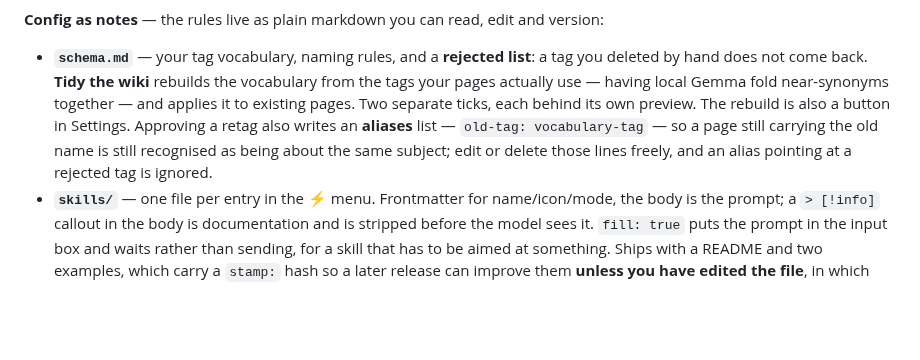
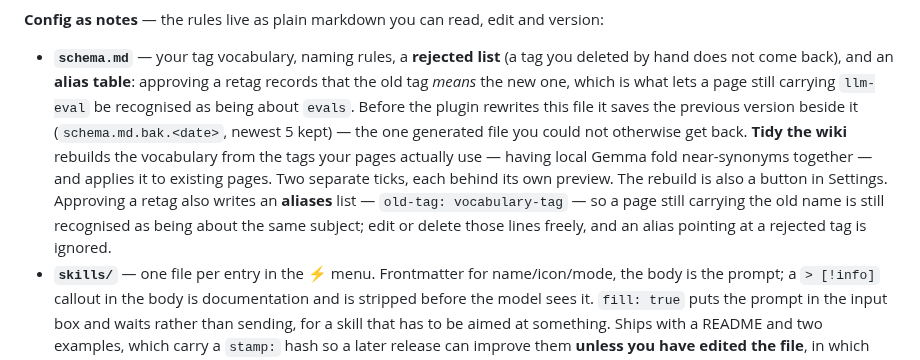
Before and after one commit to itsyuimorii/obsidian-gemma4-litert-wiki, a Markdown page: README.md, the part around the change. GitHub-like rendering; blank space fills up the shorter version.

```diff
--- a/README.md
+++ b/README.md
@@ -106,7 +106,7 @@ Everything it writes is plain markdown in your vault — nothing is locked in a
 
 **Config as notes** — the rules live as plain markdown you can read, edit and version:
 
-- **`schema.md`** — your tag vocabulary, naming rules, and a **rejected list**: a tag you deleted by hand does not come back. **Tidy the wiki** rebuilds the vocabulary from the tags your pages actually use — having local Gemma fold near-synonyms together — and applies it to existing pages. Two separate ticks, each behind its own preview. The rebuild is also a button in Settings. Approving a retag also writes an **aliases** list — `old-tag: vocabulary-tag` — so a page still carrying the old name is still recognised as being about the same subject; edit or delete those lines freely, and an alias pointing at a rejected tag is ignored.
+- **`schema.md`** — your tag vocabulary, naming rules, a **rejected list** (a tag you deleted by hand does not come back), and an **alias table**: approving a retag records that the old tag *means* the new one, which is what lets a page still carrying `llm-eval` be recognised as being about `evals`. Before the plugin rewrites this file it saves the previous version beside it (`schema.md.bak.<date>`, newest 5 kept) — the one generated file you could not otherwise get back. **Tidy the wiki** rebuilds the vocabulary from the tags your pages actually use — having local Gemma fold near-synonyms together — and applies it to existing pages. Two separate ticks, each behind its own preview. The rebuild is also a button in Settings. Approving a retag also writes an **aliases** list — `old-tag: vocabulary-tag` — so a page still carrying the old name is still recognised as being about the same subject; edit or delete those lines freely, and an alias pointing at a rejected tag is ignored.
 - **`skills/`** — one file per entry in the ⚡ menu. Frontmatter for name/icon/mode, the body is the prompt; a `> [!info]` callout in the body is documentation and is stripped before the model sees it. `fill: true` puts the prompt in the input box and waits rather than sending, for a skill that has to be aimed at something. Ships with a README and two examples, which carry a `stamp:` hash so a later release can improve them **unless you have edited the file**, in which case it is yours forever.
 - **`chats/`** — a conversation you pressed save on, one file per thread, with its own `index.md` listing them newest first. **Nothing in it is retrieved, indexed, linted or scanned** — an answer is output, never input, and a chat sitting in the wiki index would be indistinguishable from a page. It is also the only thing under the wiki folder the plugin cannot rebuild from your notes, so move it out before clearing that folder.
 - **Every folder has a README** explaining what belongs in it, and the layout is shown in Settings with per-row state, generated from the same list the scaffold builds from.
```
Also changed, not shown: README.ja.md (+1 -1 lines).
